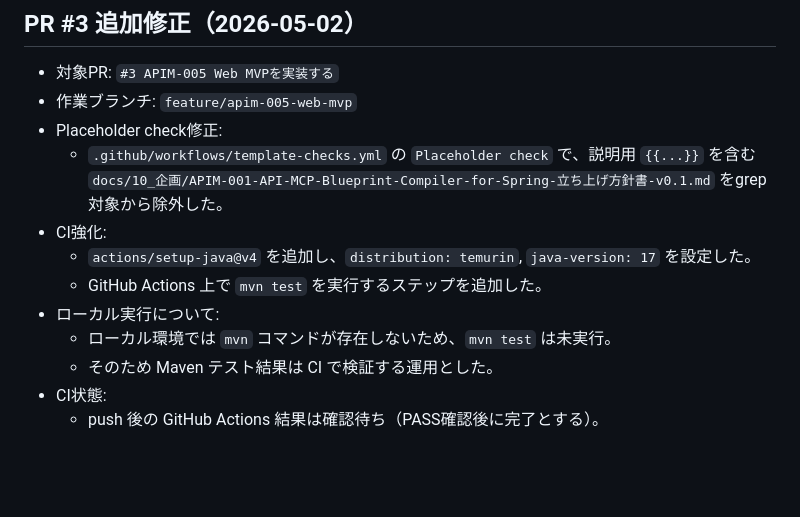
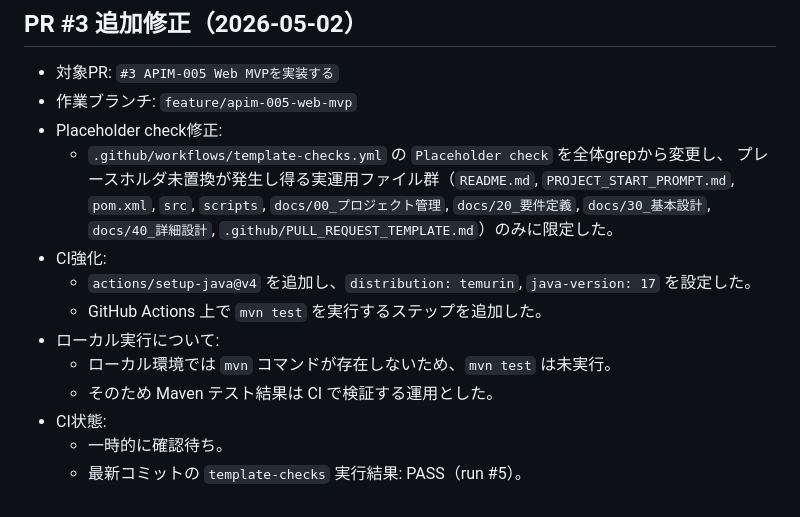
Before and after one commit to yamaguchiyoshishigeai-create/api-mcp-blueprint-for-spring, a Markdown page: AI_REPO_RESULT.md, the part around the change. GitHub-like rendering; blank space fills up the shorter version.

Commit message:
docs: update PR3 fix record and CI status

```diff
--- a/AI_REPO_RESULT.md
+++ b/AI_REPO_RESULT.md
@@ -146,8 +146,9 @@ APIM-002に基づき、API + MCP Blueprint Compiler for Spring の初期リポ
 - 対象PR: `#3 APIM-005 Web MVPを実装する`
 - 作業ブランチ: `feature/apim-005-web-mvp`
 - Placeholder check修正:
-  - `.github/workflows/template-checks.yml` の `Placeholder check` で、説明用 `{{...}}` を含む
-    `docs/10_企画/APIM-001-API-MCP-Blueprint-Compiler-for-Spring-立ち上げ方針書-v0.1.md` をgrep対象から除外した。
+  - `.github/workflows/template-checks.yml` の `Placeholder check` を全体grepから変更し、
+    プレースホルダ未置換が発生し得る実運用ファイル群（`README.md`, `PROJECT_START_PROMPT.md`, `pom.xml`, `src`, `scripts`,
+    `docs/00_プロジェクト管理`, `docs/20_要件定義`, `docs/30_基本設計`, `docs/40_詳細設計`, `.github/PULL_REQUEST_TEMPLATE.md`）のみに限定した。
 - CI強化:
   - `actions/setup-java@v4` を追加し、`distribution: temurin`, `java-version: 17` を設定した。
   - GitHub Actions 上で `mvn test` を実行するステップを追加した。
@@ -155,4 +156,5 @@ APIM-002に基づき、API + MCP Blueprint Compiler for Spring の初期リポ
   - ローカル環境では `mvn` コマンドが存在しないため、`mvn test` は未実行。
   - そのため Maven テスト結果は CI で検証する運用とした。
 - CI状態:
-  - push 後の GitHub Actions 結果は確認待ち（PASS確認後に完了とする）。
+  - 一時的に確認待ち。
+  - 最新コミットの `template-checks` 実行結果: PASS（run #5）。
```
